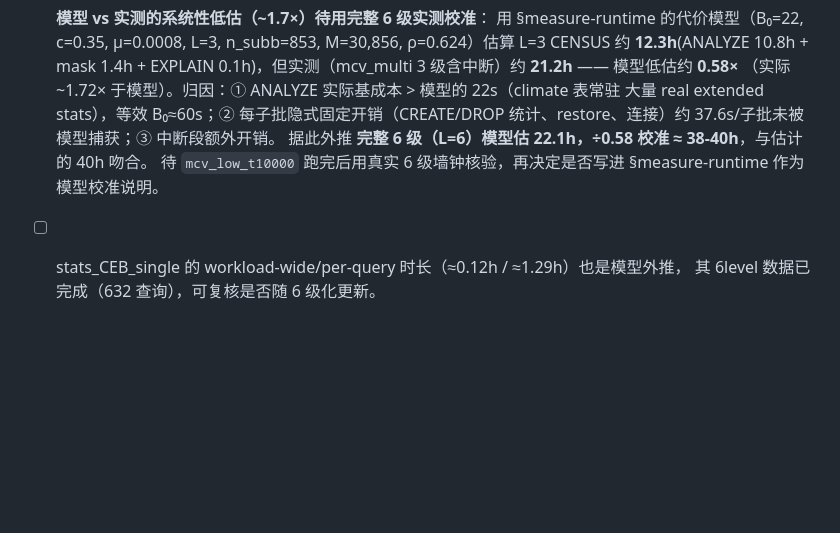
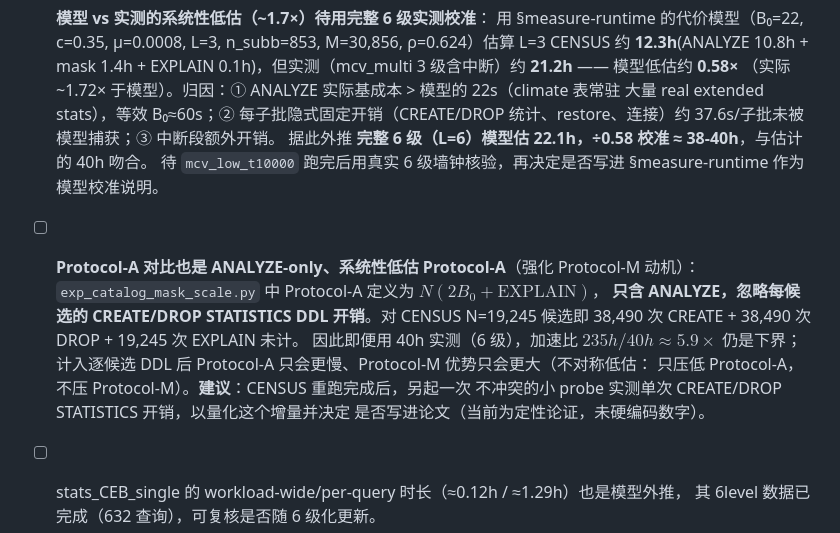
Before and after one commit to 1951123/pg-extstats-selection, a Markdown page: docs/reproducibility.md, the part around the change. Drawn GitHub-style; blank space fills up the shorter version.

Commit message:
docs: note Protocol-A comparison is ANALYZE-only, asymmetric undercount
exp_catalog_mask_scale.py defines Protocol-A = N*(2*B0+EXPLAIN): it omits the
per-candidate CREATE/DROP STATISTICS DDL overhead. CENSUS N=19,245 => ~38,490
CREATE + 38,490 DROP + 19,245 EXPLAIN unmodeled. Even at measured ~40h (6-level),
speedup 235h/40h ~ 5.9x is a lower bound; the undercount is asymmetric (only
lowers Protocol-A), so it STRENGTHENS the Protocol-M motivation. Suggest a small
non-conflicting probe after the CENSUS rerun to quantify per-DDL cost; currently
qualitative only.

```diff
--- a/docs/reproducibility.md
+++ b/docs/reproducibility.md
@@ -130,6 +130,15 @@
       据此外推 **完整 6 级（L=6）模型估 22.1h，÷0.58 校准 ≈ 38-40h**，与估计的 40h 吻合。
       待 `mcv_low_t10000` 跑完后用真实 6 级墙钟核验，再决定是否写进 §measure-runtime
       作为模型校准说明。
+- [ ] **Protocol-A 对比也是 ANALYZE-only、系统性低估 Protocol-A**（强化 Protocol-M 动机）：
+      `exp_catalog_mask_scale.py` 中 Protocol-A 定义为 $N(2B_0 + \text{EXPLAIN})$，
+      **只含 ANALYZE，忽略每候选的 CREATE/DROP STATISTICS DDL 开销**。对 CENSUS
+      N=19,245 候选即 38,490 次 CREATE + 38,490 次 DROP + 19,245 次 EXPLAIN 未计。
+      因此即便用 40h 实测（6 级），加速比 $235h/40h \approx 5.9\times$ 仍是下界；
+      计入逐候选 DDL 后 Protocol-A 只会更慢、Protocol-M 优势只会更大（不对称低估：
+      只压低 Protocol-A，不压 Protocol-M）。**建议**：CENSUS 重跑完成后，另起一次
+      不冲突的小 probe 实测单次 CREATE/DROP STATISTICS 开销，以量化这个增量并决定
+      是否写进论文（当前为定性论证，未硬编码数字）。
 - [ ] stats_CEB_single 的 workload-wide/per-query 时长（≈0.12h / ≈1.29h）也是模型外推，
       其 6level 数据已完成（632 查询），可复核是否随 6 级化更新。
 - [ ] 若要做增量容量合并，可新增 `merge_phase1.py`（方法 B，尚未开始）。
```
